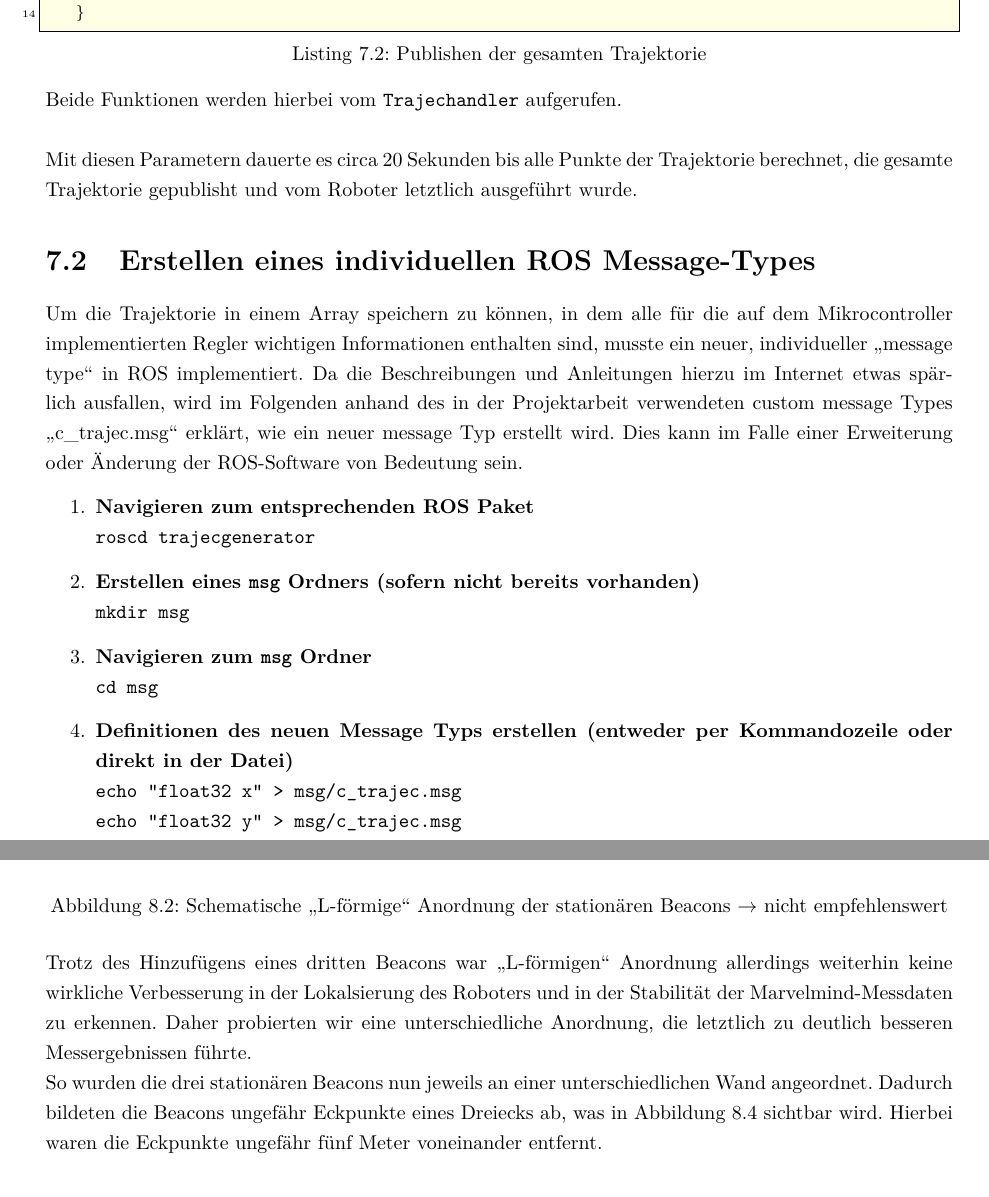
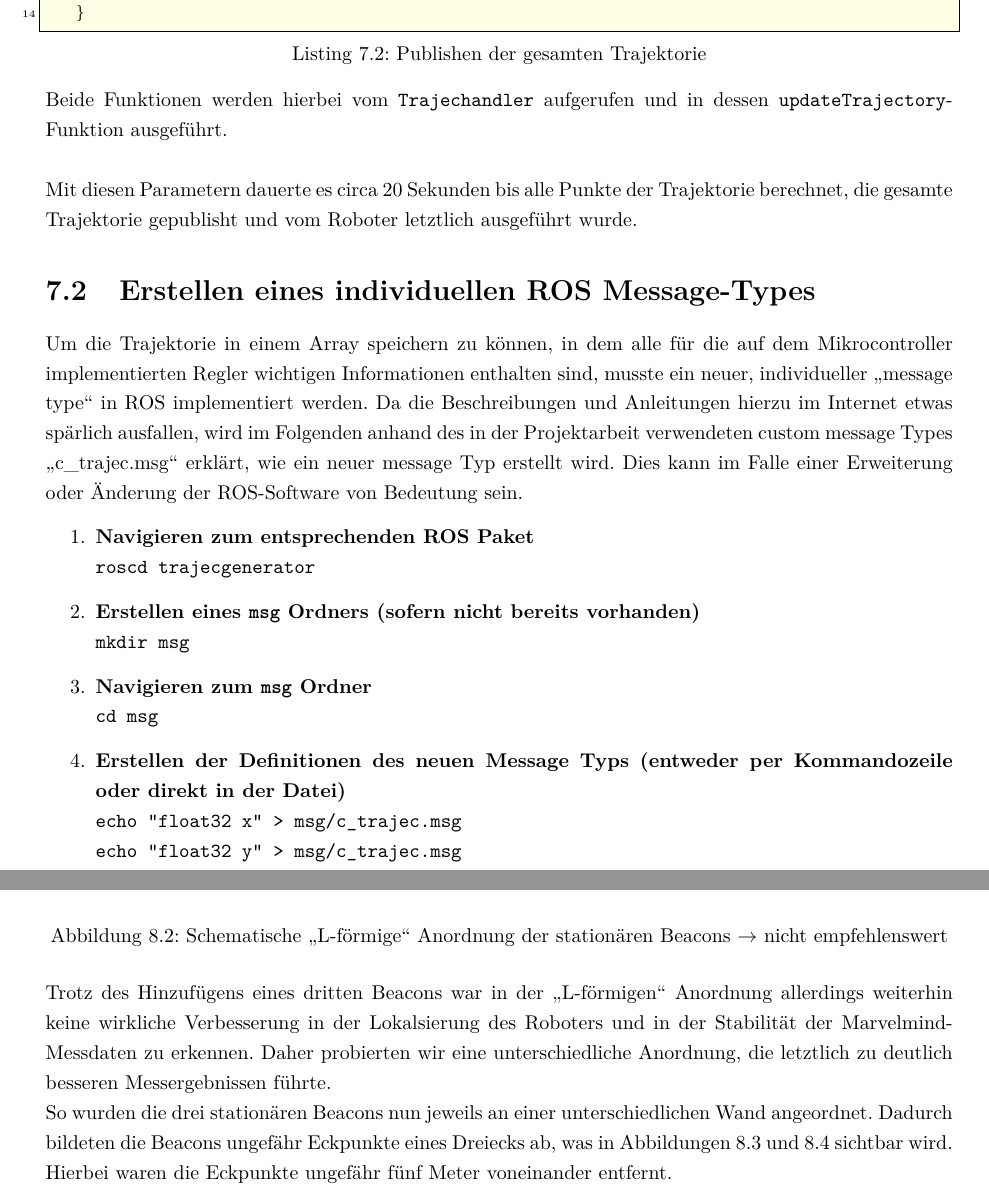
Before and after one commit to maxdoesch/Roboterformation_Dokumentation, a LaTeX document (Projektdokumentation.tex, which reads Inhalt/6.1_ROS_Trajektorie.tex, Inhalt/7_Marvelmind.tex): two parts of pages 60 and 64 of 93, joined at a grey line, cut so that both start at the same text. Compiled offline with pdfLaTeX.

Commit message:
few minor changes

```diff
--- a/Inhalt/6.1_ROS_Trajektorie.tex
+++ b/Inhalt/6.1_ROS_Trajektorie.tex
@@ -49,14 +49,14 @@ Anschlie{\ss}end wird die fertige Trajektorie als Vektor komplett gepublisht.
     }
 
 \end{lstlisting}
-Beide Funktionen werden hierbei vom \texttt{Trajechandler} aufgerufen.\\[\baselineskip]
+Beide Funktionen werden hierbei vom \texttt{Trajechandler} aufgerufen und in dessen \texttt{updateTrajectory}-Funktion ausgeführt.\\[\baselineskip]
 Mit diesen Parametern dauerte es circa 20 Sekunden bis alle Punkte der Trajektorie berechnet, die gesamte Trajektorie gepublisht und vom Roboter letztlich ausgeführt wurde.
 
 \section{Erstellen eines individuellen ROS Message-Types}
 \label{sec:msg-type}
- Um die Trajektorie in einem Array speichern zu können, in dem alle für die auf dem Mikrocontroller implementierten Regler wichtigen Informationen enthalten sind, musste ein neuer, individueller "`message type"' in ROS implementiert.
+ Um die Trajektorie in einem Array speichern zu können, in dem alle für die auf dem Mikrocontroller implementierten Regler wichtigen Informationen enthalten sind, musste ein neuer, individueller "`message type"' in ROS implementiert werden.
 Da die Beschreibungen und Anleitungen hierzu im Internet etwas spärlich ausfallen, wird im Folgenden anhand des in der Projektarbeit verwendeten custom message Types "`c\_trajec.msg"' erklärt, wie ein neuer message Typ erstellt wird.
- Dies kann im Falle einer Erweiterung oder Änderung der ROS-Software von Bedeutung sein.
+Dies kann im Falle einer Erweiterung oder Änderung der ROS-Software von Bedeutung sein.
  \begin{enumerate}
     \item \textbf{Navigieren zum entsprechenden ROS Paket} \newline
     \bverb|roscd trajecgenerator|
@@ -64,7 +64,7 @@ Da die Beschreibungen und Anleitungen hierzu im Internet etwas spärlich ausfall
     \bverb|mkdir msg|
     \item \textbf{Navigieren zum \texttt{msg} Ordner} \newline
     \bverb|cd msg|
-    \item \textbf{Definitionen des neuen Message Typs erstellen (entweder per Kommandozeile oder direkt in der Datei)} \newline
+    \item \textbf{Erstellen der Definitionen des neuen Message Typs (entweder per Kommandozeile oder direkt in der Datei)} \newline
     \bverb|echo "float32 x" > msg/c_trajec.msg| \newline
     \bverb|echo "float32 y" > msg/c_trajec.msg| \newline
     \bverb|echo "float32 dx" > msg/c_trajec.msg| \newline
--- a/Inhalt/7_Marvelmind.tex
+++ b/Inhalt/7_Marvelmind.tex
@@ -44,10 +44,10 @@ Diese ist schematisch in Abbildung \ref{fig:marv_three_beacons_L} zu sehen.
     \label{fig:marv_three_beacons_L}
 \end{figure}
 
-Trotz des Hinzufügens eines dritten Beacons war "`L-förmigen"' Anordnung allerdings weiterhin keine wirkliche Verbesserung in der Lokalsierung des Roboters und in der Stabilität der Marvelmind-Messdaten zu erkennen.
+Trotz des Hinzufügens eines dritten Beacons war in der "`L-förmigen"' Anordnung allerdings weiterhin keine wirkliche Verbesserung in der Lokalsierung des Roboters und in der Stabilität der Marvelmind-Messdaten zu erkennen.
 Daher probierten wir eine unterschiedliche Anordnung, die letztlich zu deutlich besseren Messergebnissen führte.\\
 So wurden die drei stationären Beacons nun jeweils an einer unterschiedlichen Wand angeordnet.
-Dadurch bildeten die Beacons ungefähr Eckpunkte eines Dreiecks ab, was in Abbildung \ref{fig:marv_three_beacons} sichtbar wird.
+Dadurch bildeten die Beacons ungefähr Eckpunkte eines Dreiecks ab, was in Abbildungen \ref{fig:marv_three_beacons_Skizze} und \ref{fig:marv_three_beacons} sichtbar wird.
 Hierbei waren die Eckpunkte ungefähr fünf Meter voneinander entfernt.
 \begin{figure}[H]
     \centering
```
Also changed, not shown: Inhalt/6.1_ROS_Trajektorie.tex (2 more changed lines), Inhalt/7_Marvelmind.tex (6 more changed lines).
